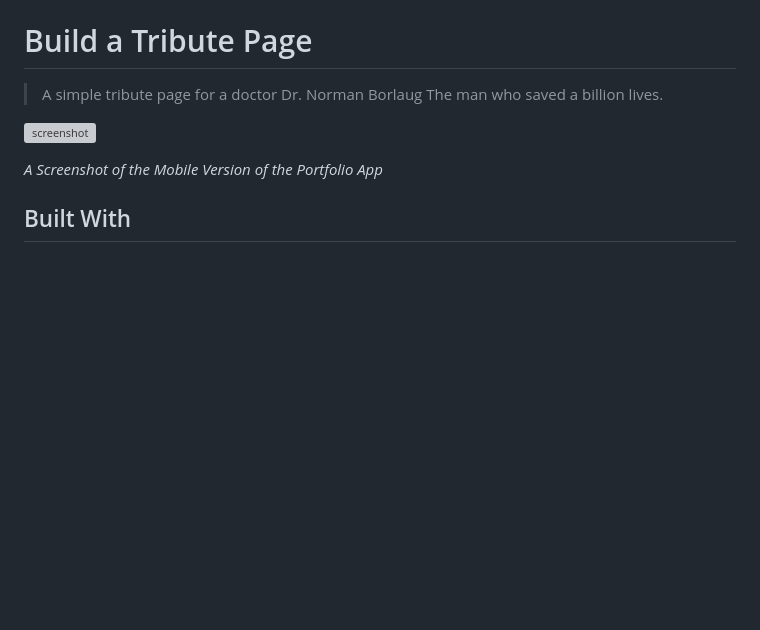
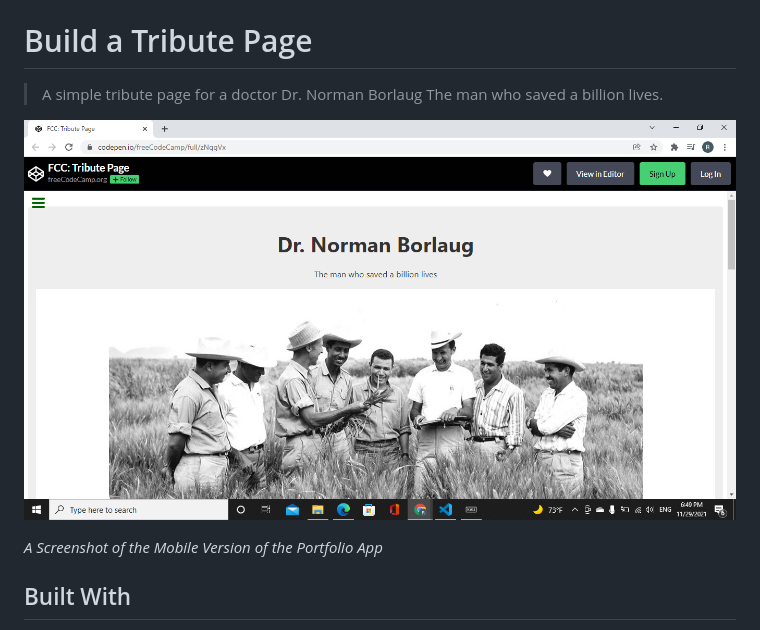
Before and after one commit to Reem-lab/Trails-Tribute, a Markdown page: README.md, the part around the change. Drawn GitHub-style; pictures changed too: app_screenshot.png (added); blank space fills up the shorter version; grey boxes are pictures that could not be loaded.

Commit message:
Add screenshot for the project

```diff
--- a/README.md
+++ b/README.md
@@ -6,7 +6,7 @@
 > A simple tribute page for a doctor Dr. Norman Borlaug
 The man who saved a billion lives.
 
-![screenshot](images/app_screenshot.png)
+![screenshot](app_screenshot.png)
 
 *A Screenshot of the Mobile Version of the Portfolio App*
 
```
